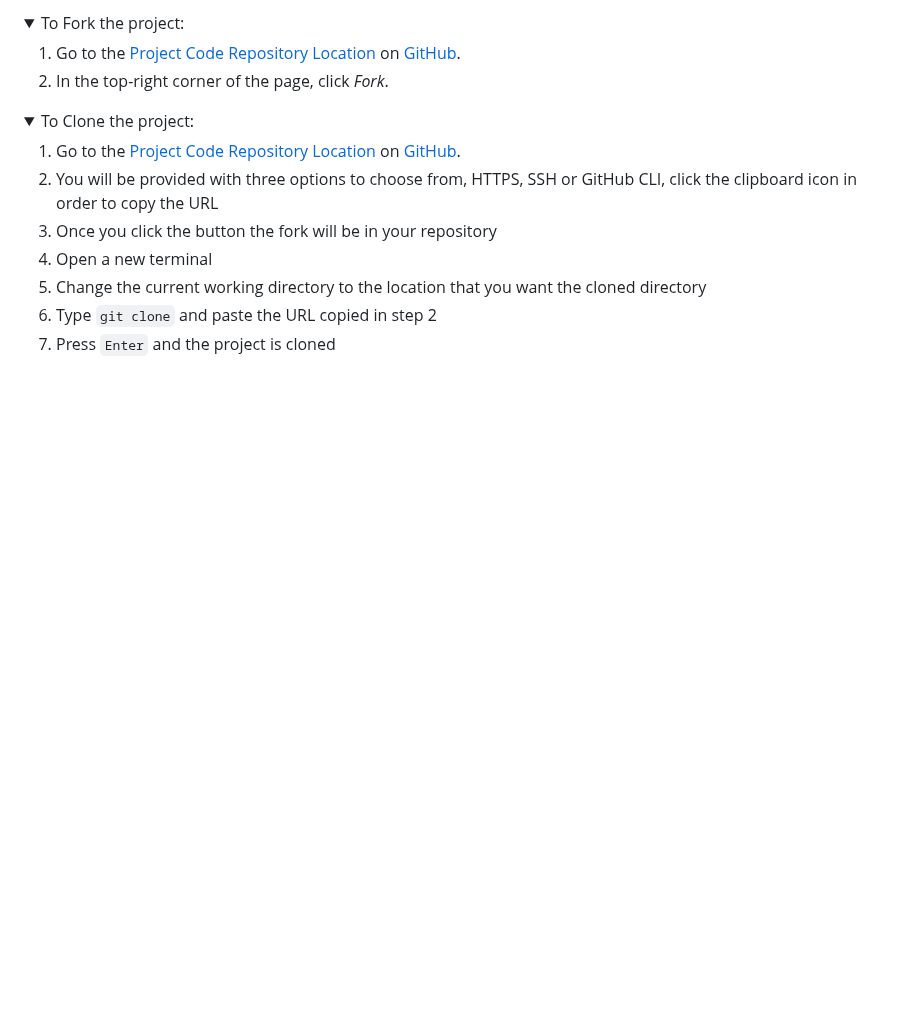
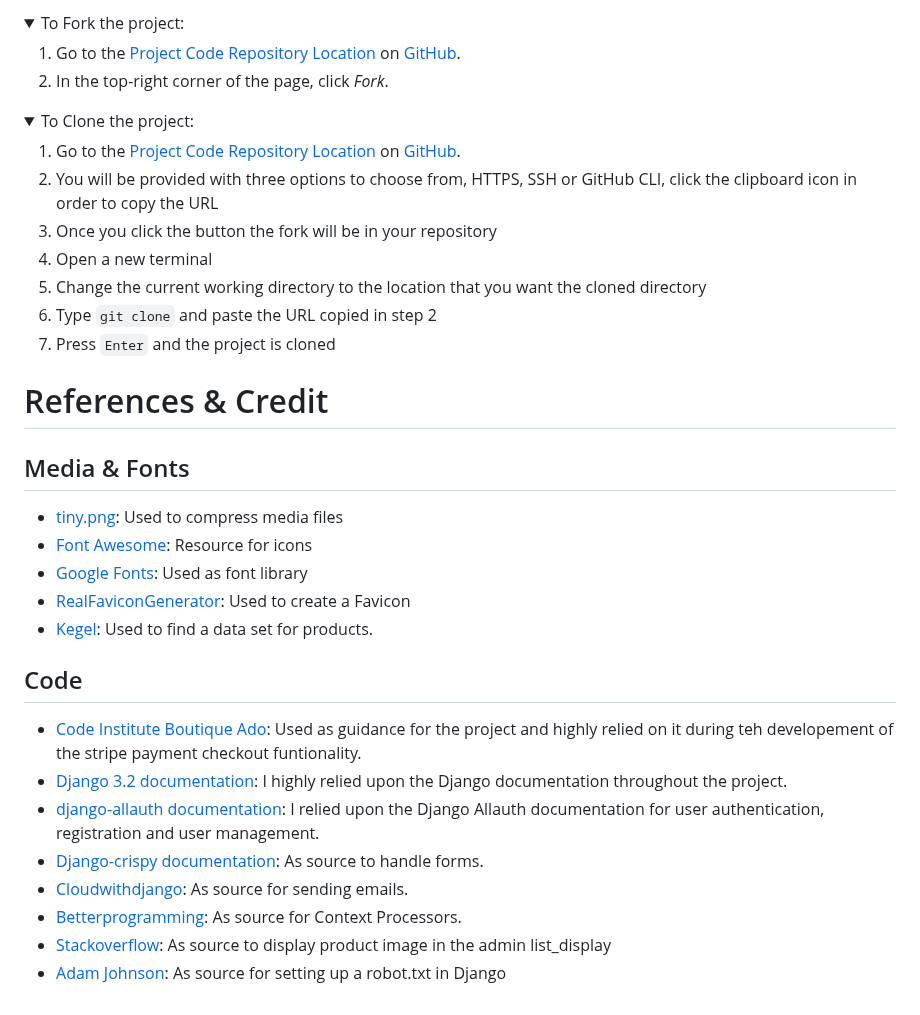
Before and after one commit to kerstin-w/Bike-World, a Markdown page: README.md, the part around the change. GitHub-like rendering; folded sections open; blank space fills up the shorter version.

Commit message:
docs: Add Credits to readme

```diff
--- a/README.md
+++ b/README.md
@@ -1101,3 +1101,25 @@ to copy the URL
 7. Press `Enter` and the project is cloned
 
 </details>
+
+# <a name="#references-credit">References & Credit</a>
+
+## Media & Fonts
+
+- [tiny.png](https://tinypng.com/): Used to compress media files
+- [Font Awesome](https://fontawesome.com/): Resource for icons
+- [Google Fonts](https://fonts.google.com): Used as font library
+- [RealFaviconGenerator](https://realfavicongenerator.net/): Used to create a Favicon
+- [Kegel](https://www.kaggle.com/datasets/tysonpo/bike-ads-images-prices-specifications?select=data_bike_exchange.json): Used to find a data set for products.
+
+
+## Code
+
+- [Code Institute Boutique Ado](https://github.com/Code-Institute-Solutions/boutique_ado_v1): Used as guidance for the project and highly relied on it during teh developement of the stripe payment checkout funtionality.
+- [Django 3.2 documentation](https://docs.djangoproject.com/en/3.2/): I highly relied upon the Django documentation throughout the project.
+- [django-allauth documentation](https://django-allauth.readthedocs.io/en/latest/installation.html): I relied upon the Django Allauth documentation for user authentication, registration and user management.
+- [Django-crispy documentation](https://django-crispy-forms.readthedocs.io/en/latest/): As source to handle forms.
+- [Cloudwithdjango](https://www.cloudwithdjango.com/django-shorts-3-sending-emails/): As source for sending emails.
+- [Betterprogramming](https://betterprogramming.pub/django-quick-tips-context-processors-da74f887f1fc): As source for Context Processors.
+- [Stackoverflow](https://stackoverflow.com/questions/16307307/django-admin-show-image-from-imagefield): As source to display product image in the admin list_display
+- [Adam Johnson](https://adamj.eu/tech/2020/02/10/robots-txt/): As source for setting up a robot.txt in Django
```
